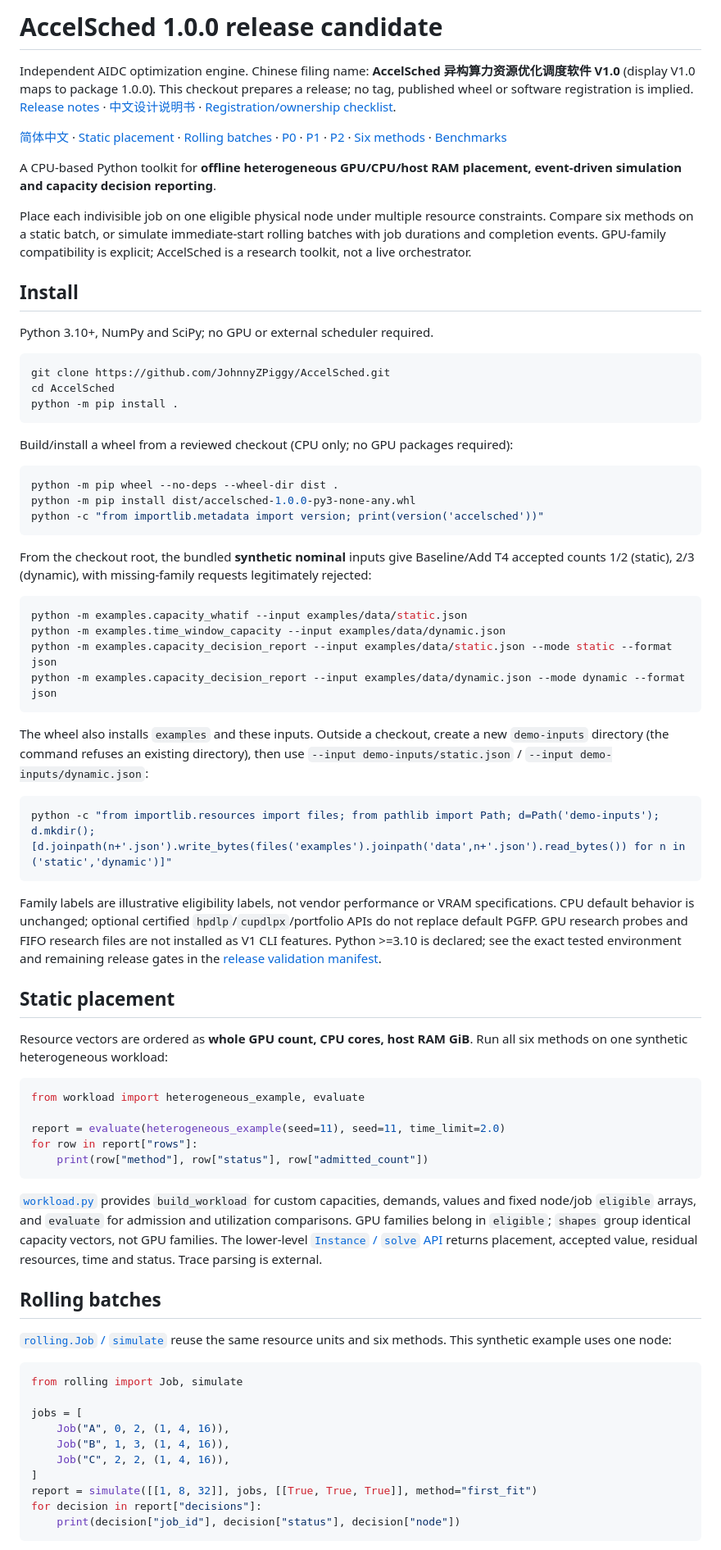
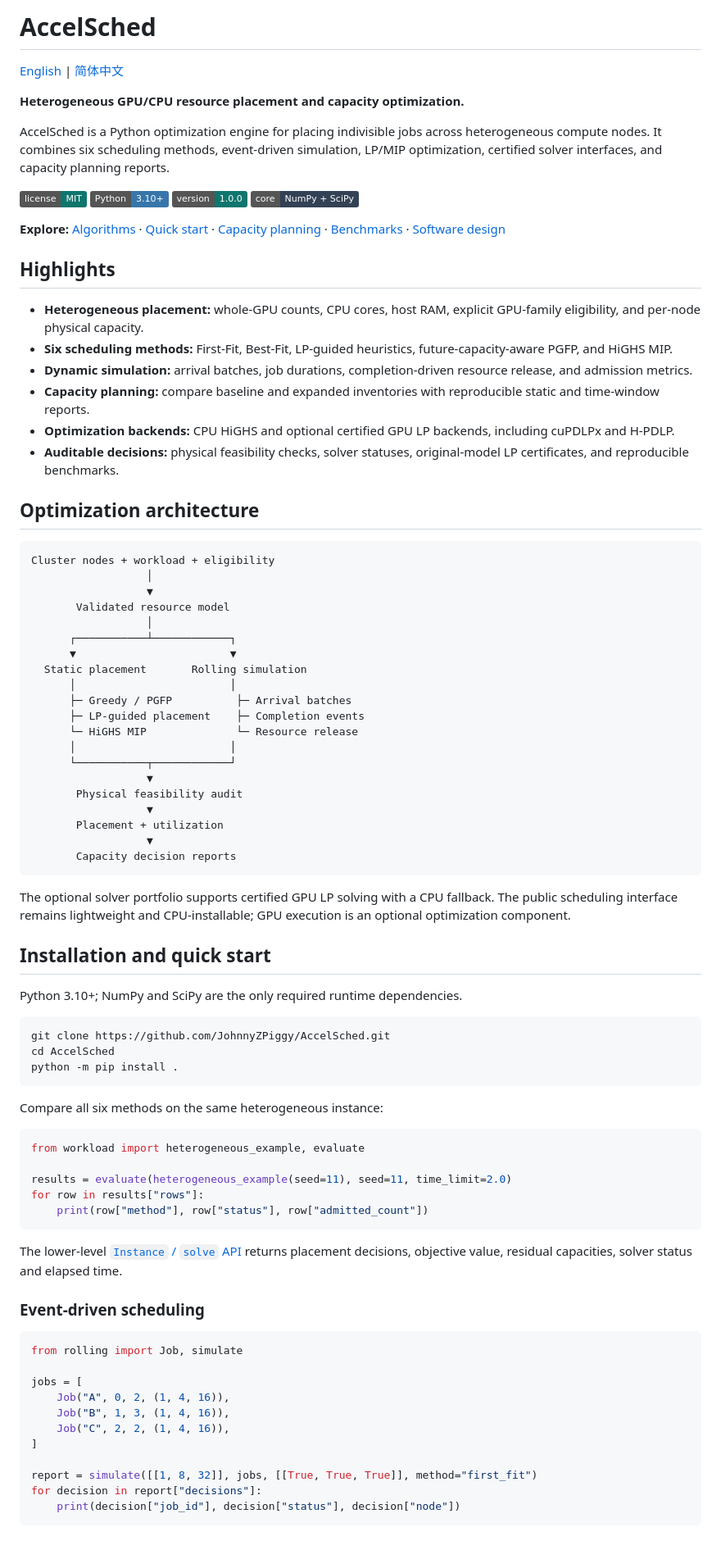
Before and after one commit to JohnnyZPiggy/AccelSched, a Markdown page: README.md, the part around one of its changes. Shown at 82% size. Rendered like a GitHub page; badges without logos.

Commit message:
docs: refresh English AccelSched homepage in Torch-project style

````diff
--- a/README.md
+++ b/README.md
@@ -1,16 +1,54 @@
-# AccelSched 1.0.0 release candidate
+# AccelSched
 
-Independent AIDC optimization engine. Chinese filing name: **AccelSched 异构算力资源优化调度软件 V1.0** (display V1.0 maps to package 1.0.0). This checkout prepares a release; no tag, published wheel or software registration is implied. [Release notes](RELEASE_NOTES.md) · [中文设计说明书](docs/release/software-design.zh-CN.md) · [Registration/ownership checklist](docs/release/registration-checklist.zh-CN.md).
+[English](README.md) | [简体中文](README.zh-CN.md)
 
-[简体中文](README.zh-CN.md) · [Static placement](#static-placement) · [Rolling batches](#rolling-batches) · [P0](#p0-static-what-if) · [P1](#p1-time-window-capacity) · [P2](#p2-capacity-decision-report) · [Six methods](#six-methods) · [Benchmarks](#benchmarks)
+**Heterogeneous GPU/CPU resource placement and capacity optimization.**
 
-A CPU-based Python toolkit for **offline heterogeneous GPU/CPU/host RAM placement, event-driven simulation and capacity decision reporting**.
+AccelSched is a Python optimization engine for placing indivisible jobs across heterogeneous compute nodes. It combines six scheduling methods, event-driven simulation, LP/MIP optimization, certified solver interfaces, and capacity planning reports.
 
-Place each indivisible job on one eligible physical node under multiple resource constraints. Compare six methods on a static batch, or simulate immediate-start rolling batches with job durations and completion events. GPU-family compatibility is explicit; AccelSched is a research toolkit, not a live orchestrator.
+![MIT](https://img.shields.io/badge/license-MIT-0f766e) ![Python](https://img.shields.io/badge/Python-3.10%2B-3776ab) ![Version](https://img.shields.io/badge/version-1.0.0-0f766e) ![NumPy/SciPy](https://img.shields.io/badge/core-NumPy%20%2B%20SciPy-334155)
 
-## Install
+**Explore:** [Algorithms](#scheduling-methods) · [Quick start](#installation-and-quick-start) · [Capacity planning](#capacity-planning) · [Benchmarks](#performance-and-validation) · [Software design](docs/release/software-design.zh-CN.md)
 
-Python 3.10+, NumPy and SciPy; no GPU or external scheduler required.
+## Highlights
+
+- **Heterogeneous placement:** whole-GPU counts, CPU cores, host RAM, explicit GPU-family eligibility, and per-node physical capacity.
+- **Six scheduling methods:** First-Fit, Best-Fit, LP-guided heuristics, future-capacity-aware PGFP, and HiGHS MIP.
+- **Dynamic simulation:** arrival batches, job durations, completion-driven resource release, and admission metrics.
+- **Capacity planning:** compare baseline and expanded inventories with reproducible static and time-window reports.
+- **Optimization backends:** CPU HiGHS and optional certified GPU LP backends, including cuPDLPx and H-PDLP.
+- **Auditable decisions:** physical feasibility checks, solver statuses, original-model LP certificates, and reproducible benchmarks.
+
+## Optimization architecture
+
+```text
+Cluster nodes + workload + eligibility
+                  │
+                  ▼
+       Validated resource model
+                  │
+      ┌───────────┴────────────┐
+      ▼                        ▼
+  Static placement       Rolling simulation
+      │                        │
+      ├─ Greedy / PGFP          ├─ Arrival batches
+      ├─ LP-guided placement    ├─ Completion events
+      └─ HiGHS MIP              └─ Resource release
+      │                        │
+      └───────────┬────────────┘
+                  ▼
+       Physical feasibility audit
+                  ▼
+       Placement + utilization
+                  ▼
+       Capacity decision reports
+```
+
+The optional solver portfolio supports certified GPU LP solving with a CPU fallback. The public scheduling interface remains lightweight and CPU-installable; GPU execution is an optional optimization component.
+
+## Installation and quick start
+
+Python 3.10+; NumPy and SciPy are the only required runtime dependencies.
 
 ```bash
 git clone https://github.com/JohnnyZPiggy/AccelSched.git
@@ -18,48 +56,19 @@ cd AccelSched
 python -m pip install .
 ```
 
-Build/install a wheel from a reviewed checkout (CPU only; no GPU packages required):
-
-```bash
-python -m pip wheel --no-deps --wheel-dir dist .
-python -m pip install dist/accelsched-1.0.0-py3-none-any.whl
-python -c "from importlib.metadata import version; print(version('accelsched'))"
-```
-
-From the checkout root, the bundled **synthetic nominal** inputs give Baseline/Add T4 accepted counts 1/2 (static), 2/3 (dynamic), with missing-family requests legitimately rejected:
-
-```bash
-python -m examples.capacity_whatif --input examples/data/static.json
-python -m examples.time_window_capacity --input examples/data/dynamic.json
-python -m examples.capacity_decision_report --input examples/data/static.json --mode static --format json
-python -m examples.capacity_decision_report --input examples/data/dynamic.json --mode dynamic --format json
-```
-
-The wheel also installs `examples` and these inputs. Outside a checkout, create a new `demo-inputs` directory (the command refuses an existing directory), then use `--input demo-inputs/static.json` / `--input demo-inputs/dynamic.json`:
-
-```bash
-python -c "from importlib.resources import files; from pathlib import Path; d=Path('demo-inputs'); d.mkdir(); [d.joinpath(n+'.json').write_bytes(files('examples').joinpath('data',n+'.json').read_bytes()) for n in ('static','dynamic')]"
-```
-
-Family labels are illustrative eligibility labels, not vendor performance or VRAM specifications. CPU default behavior is unchanged; optional certified `hpdlp`/`cupdlpx`/portfolio APIs do not replace default PGFP. GPU research probes and FIFO research files are not installed as V1 CLI features. Python >=3.10 is declared; see the exact tested environment and remaining release gates in the [release validation manifest](docs/release/validation.md).
-
-## Static placement
-
-Resource vectors are ordered as **whole GPU count, CPU cores, host RAM GiB**. Run all six methods on one synthetic heterogeneous workload:
+Compare all six methods on the same heterogeneous instance:
 
 ```python
 from workload import heterogeneous_example, evaluate
 
-report = evaluate(heterogeneous_example(seed=11), seed=11, time_limit=2.0)
-for row in report["rows"]:
+results = evaluate(heterogeneous_example(seed=11), seed=11, time_limit=2.0)
+for row in results["rows"]:
     print(row["method"], row["status"], row["admitted_count"])
 ```
 
-[`workload.py`](workload.py) provides `build_workload` for custom capacities, demands, values and fixed node/job `eligible` arrays, and `evaluate` for admission and utilization comparisons. GPU families belong in `eligible`; `shapes` group identical capacity vectors, not GPU families. The lower-level [`Instance` / `solve` API](accelsched.py) returns placement, accepted value, residual resources, time and status. Trace parsing is external.
+The lower-level [`Instance` / `solve` API](accelsched.py) returns placement decisions, objective value, residual capacities, solver status and elapsed time.
 
-## Rolling batches
-
-[`rolling.Job` / `simulate`](rolling.py) reuse the same resource units and six methods. This synthetic example uses one node:
+### Event-driven scheduling
 
 ```python
 from rolling import Job, simulate
@@ -69,6 +78,7 @@ jobs = [
     Job("B", 1, 3, (1, 4, 16)),
     Job("C", 2, 2, (1, 4, 16)),
 ]
+
 report = simulate([[1, 8, 32]], jobs, [[True, True, True]], method="first_fit")
 for decision in report["decisions"]:
     print(decision["job_id"], decision["status"], decision["node"])
````
Also changed, not shown: other parts of README.md (+60 -68 lines).
